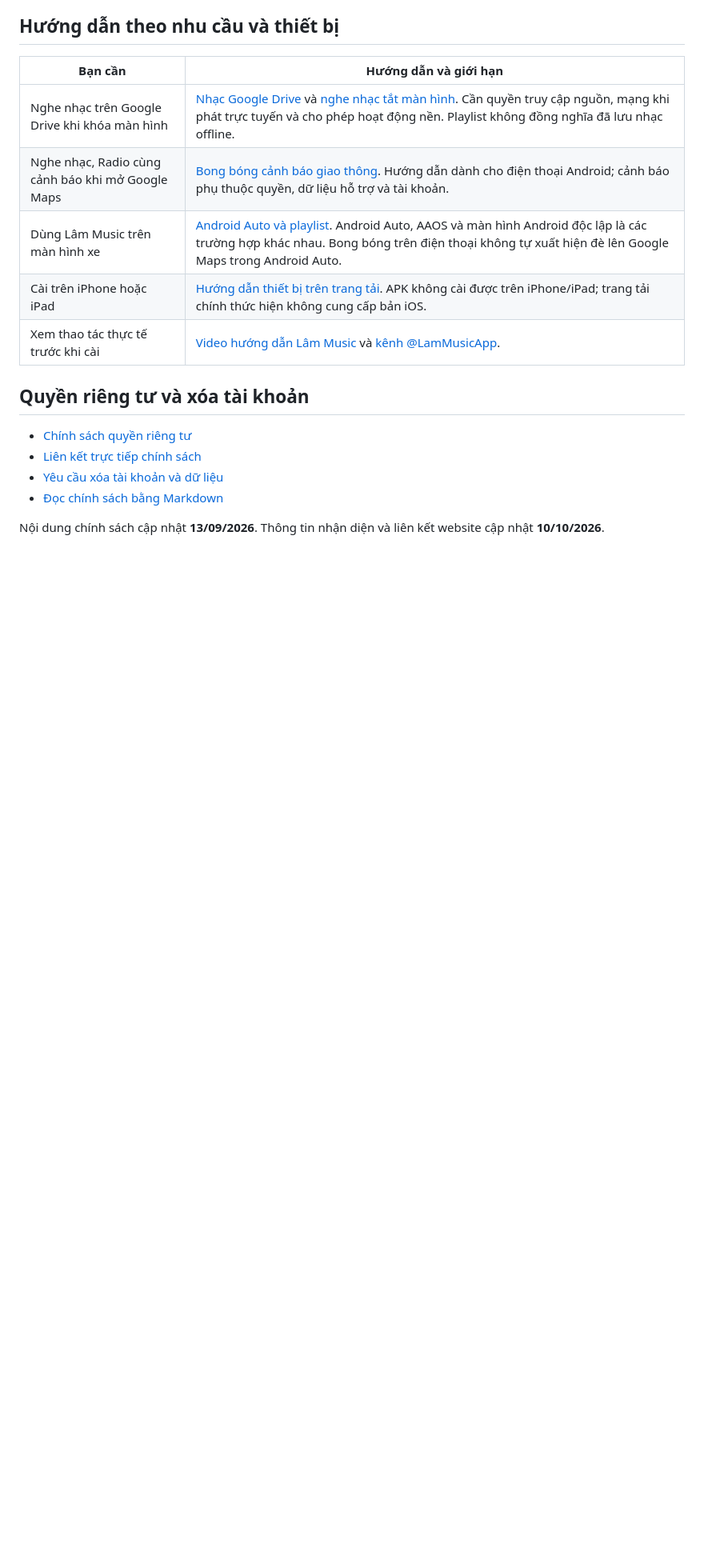
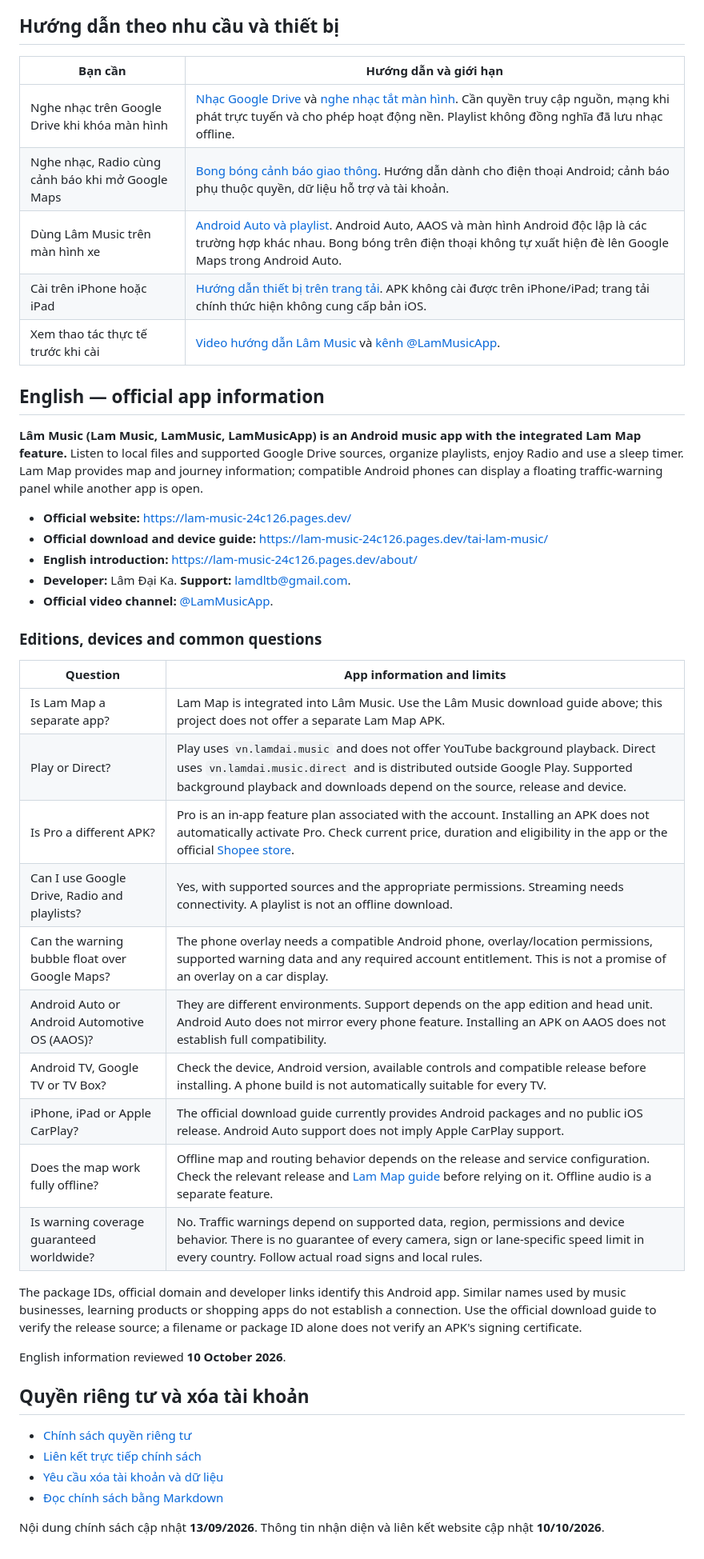
Before and after one commit to dlthoibinh/lam-music-pro, a Markdown page: README.md, the part around the change. Shown at 80% size. GitHub-like rendering; blank space fills up the shorter version.

Commit message:
docs: add English app identity, official downloads and device guidance

```diff
--- a/README.md
+++ b/README.md
@@ -60,6 +60,36 @@ Nếu nhận link qua Zalo hoặc Facebook, hãy mở [trang tải Lâm Music ch
 | Cài trên iPhone hoặc iPad | [Hướng dẫn thiết bị trên trang tải](https://lam-music-24c126.pages.dev/tai-lam-music/#tai-ios). APK không cài được trên iPhone/iPad; trang tải chính thức hiện không cung cấp bản iOS. |
 | Xem thao tác thực tế trước khi cài | [Video hướng dẫn Lâm Music](https://lam-music-24c126.pages.dev/video/) và [kênh @LamMusicApp](https://www.youtube.com/@LamMusicApp). |
 
+
+## English — official app information
+
+**Lâm Music (Lam Music, LamMusic, LamMusicApp) is an Android music app with the integrated Lam Map feature.** Listen to local files and supported Google Drive sources, organize playlists, enjoy Radio and use a sleep timer. Lam Map provides map and journey information; compatible Android phones can display a floating traffic-warning panel while another app is open.
+
+- **Official website:** https://lam-music-24c126.pages.dev/
+- **Official download and device guide:** https://lam-music-24c126.pages.dev/tai-lam-music/
+- **English introduction:** https://lam-music-24c126.pages.dev/about/
+- **Developer:** Lâm Đại Ka. **Support:** [lamdltb@gmail.com](mailto:lamdltb@gmail.com).
+- **Official video channel:** [@LamMusicApp](https://www.youtube.com/@LamMusicApp).
+
+### Editions, devices and common questions
+
+| Question | App information and limits |
+| --- | --- |
+| Is Lam Map a separate app? | Lam Map is integrated into Lâm Music. Use the Lâm Music download guide above; this project does not offer a separate Lam Map APK. |
+| Play or Direct? | Play uses `vn.lamdai.music` and does not offer YouTube background playback. Direct uses `vn.lamdai.music.direct` and is distributed outside Google Play. Supported background playback and downloads depend on the source, release and device. |
+| Is Pro a different APK? | Pro is an in-app feature plan associated with the account. Installing an APK does not automatically activate Pro. Check current price, duration and eligibility in the app or the official [Shopee store](https://shopee.vn/moingaymoiniemvui). |
+| Can I use Google Drive, Radio and playlists? | Yes, with supported sources and the appropriate permissions. Streaming needs connectivity. A playlist is not an offline download. |
+| Can the warning bubble float over Google Maps? | The phone overlay needs a compatible Android phone, overlay/location permissions, supported warning data and any required account entitlement. This is not a promise of an overlay on a car display. |
+| Android Auto or Android Automotive OS (AAOS)? | They are different environments. Support depends on the app edition and head unit. Android Auto does not mirror every phone feature. Installing an APK on AAOS does not establish full compatibility. |
+| Android TV, Google TV or TV Box? | Check the device, Android version, available controls and compatible release before installing. A phone build is not automatically suitable for every TV. |
+| iPhone, iPad or Apple CarPlay? | The official download guide currently provides Android packages and no public iOS release. Android Auto support does not imply Apple CarPlay support. |
+| Does the map work fully offline? | Offline map and routing behavior depends on the release and service configuration. Check the relevant release and [Lam Map guide](https://lam-music-24c126.pages.dev/lam-map/) before relying on it. Offline audio is a separate feature. |
+| Is warning coverage guaranteed worldwide? | No. Traffic warnings depend on supported data, region, permissions and device behavior. There is no guarantee of every camera, sign or lane-specific speed limit in every country. Follow actual road signs and local rules. |
+
+The package IDs, official domain and developer links identify this Android app. Similar names used by music businesses, learning products or shopping apps do not establish a connection. Use the official download guide to verify the release source; a filename or package ID alone does not verify an APK's signing certificate.
+
+English information reviewed **10 October 2026**.
+
 ## Quyền riêng tư và xóa tài khoản
 
 - [Chính sách quyền riêng tư](https://dlthoibinh.github.io/lam-music-pro/)
```
